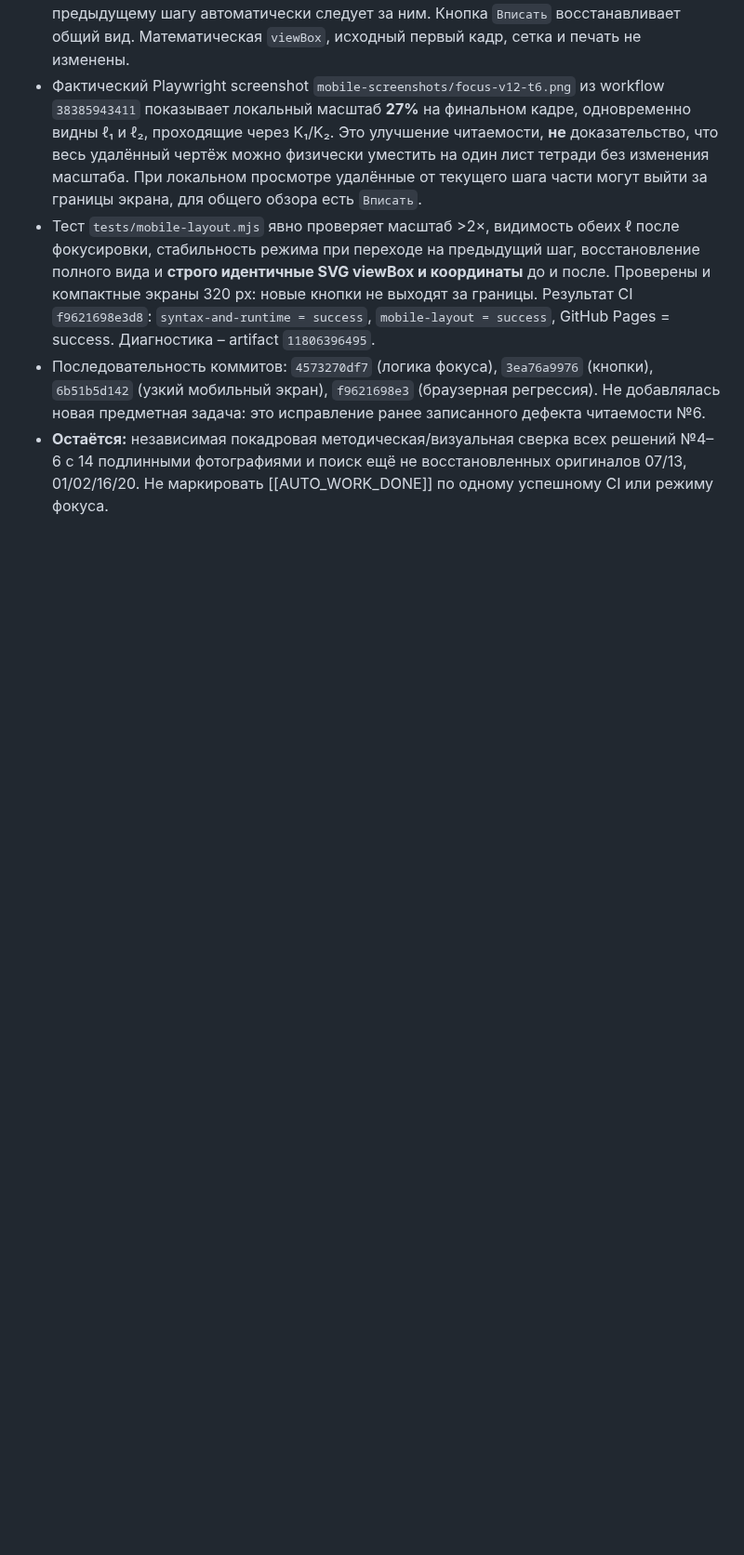
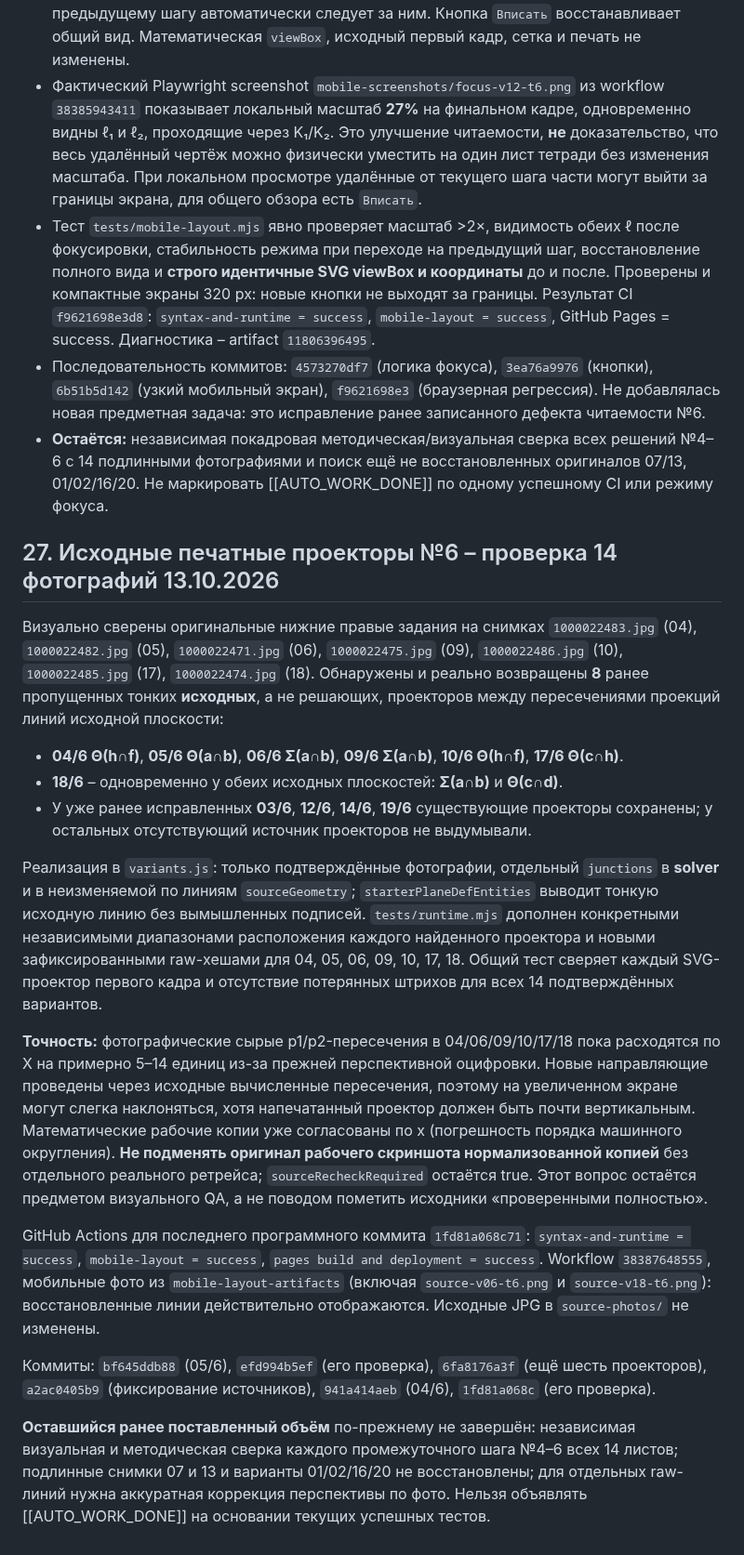
Before and after one commit to MatteoAq/SiteMath, a Markdown page: PROJECT_STATE.md, the part around the change. Shown at 93% size. GitHub-like rendering; blank space fills up the shorter version.

Commit message:
Checkpoint restored eight photographed task-6 projectors and exact CI evidence

```diff
--- a/PROJECT_STATE.md
+++ b/PROJECT_STATE.md
@@ -554,3 +554,21 @@ PRIORITY 0 **ещё не считать закрытым**, пока не под
 - Тест `tests/mobile-layout.mjs` явно проверяет масштаб >2×, видимость обеих ℓ после фокусировки, стабильность режима при переходе на предыдущий шаг, восстановление полного вида и **строго идентичные SVG viewBox и координаты** до и после. Проверены и компактные экраны 320 px: новые кнопки не выходят за границы. Результат CI `f9621698e3d8`: `syntax-and-runtime = success`, `mobile-layout = success`, GitHub Pages = success. Диагностика – artifact `11806396495`.
 - Последовательность коммитов: `4573270df7` (логика фокуса), `3ea76a9976` (кнопки), `6b51b5d142` (узкий мобильный экран), `f9621698e3` (браузерная регрессия). Не добавлялась новая предметная задача: это исправление ранее записанного дефекта читаемости №6.
 - **Остаётся:** независимая покадровая методическая/визуальная сверка всех решений №4–6 с 14 подлинными фотографиями и поиск ещё не восстановленных оригиналов 07/13, 01/02/16/20. Не маркировать [[AUTO_WORK_DONE]] по одному успешному CI или режиму фокуса.
+
+## 27. Исходные печатные проекторы №6 – проверка 14 фотографий 13.10.2026
+
+Визуально сверены оригинальные нижние правые задания на снимках `1000022483.jpg` (04), `1000022482.jpg` (05), `1000022471.jpg` (06), `1000022475.jpg` (09), `1000022486.jpg` (10), `1000022485.jpg` (17), `1000022474.jpg` (18). Обнаружены и реально возвращены **8** ранее пропущенных тонких **исходных**, а не решающих, проекторов между пересечениями проекций линий исходной плоскости:
+
+- **04/6 Θ(h∩f)**, **05/6 Θ(a∩b)**, **06/6 Σ(a∩b)**, **09/6 Σ(a∩b)**, **10/6 Θ(h∩f)**, **17/6 Θ(c∩h)**.
+- **18/6** – одновременно у обеих исходных плоскостей: **Σ(a∩b)** и **Θ(c∩d)**.
+- У уже ранее исправленных **03/6**, **12/6**, **14/6**, **19/6** существующие проекторы сохранены; у остальных отсутствующий источник проекторов не выдумывали.
+
+Реализация в `variants.js`: только подтверждённые фотографии, отдельный `junctions` в **solver** и в неизменяемой по линиям `sourceGeometry`; `starterPlaneDefEntities` выводит тонкую исходную линию без вымышленных подписей. `tests/runtime.mjs` дополнен конкретными независимыми диапазонами расположения каждого найденного проектора и новыми зафиксированными raw-хешами для 04, 05, 06, 09, 10, 17, 18. Общий тест сверяет каждый SVG-проектор первого кадра и отсутствие потерянных штрихов для всех 14 подтверждённых вариантов.
+
+**Точность:** фотографические сырые p1/p2-пересечения в 04/06/09/10/17/18 пока расходятся по X на примерно 5–14 единиц из-за прежней перспективной оцифровки. Новые направляющие проведены через исходные вычисленные пересечения, поэтому на увеличенном экране могут слегка наклоняться, хотя напечатанный проектор должен быть почти вертикальным. Математические рабочие копии уже согласованы по x (погрешность порядка машинного округления). **Не подменять оригинал рабочего скриншота нормализованной копией** без отдельного реального ретрейса; `sourceRecheckRequired` остаётся true. Этот вопрос остаётся предметом визуального QA, а не поводом пометить исходники «проверенными полностью».
+
+GitHub Actions для последнего программного коммита `1fd81a068c71`: `syntax-and-runtime = success`, `mobile-layout = success`, `pages build and deployment = success`. Workflow `38387648555`, мобильные фото из `mobile-layout-artifacts` (включая `source-v06-t6.png` и `source-v18-t6.png`): восстановленные линии действительно отображаются. Исходные JPG в `source-photos/` не изменены.
+
+Коммиты: `bf645ddb88` (05/6), `efd994b5ef` (его проверка), `6fa8176a3f` (ещё шесть проекторов), `a2ac0405b9` (фиксирование источников), `941a414aeb` (04/6), `1fd81a068c` (его проверка).
+
+**Оставшийся ранее поставленный объём** по-прежнему не завершён: независимая визуальная и методическая сверка каждого промежуточного шага №4–6 всех 14 листов; подлинные снимки 07 и 13 и варианты 01/02/16/20 не восстановлены; для отдельных raw-линий нужна аккуратная коррекция перспективы по фото. Нельзя объявлять [[AUTO_WORK_DONE]] на основании текущих успешных тестов.
```
